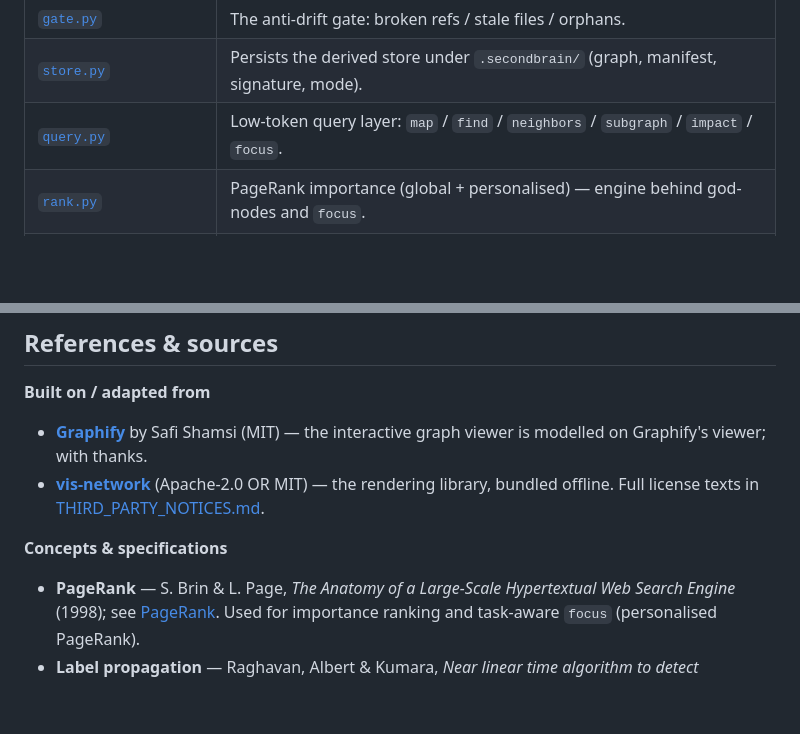
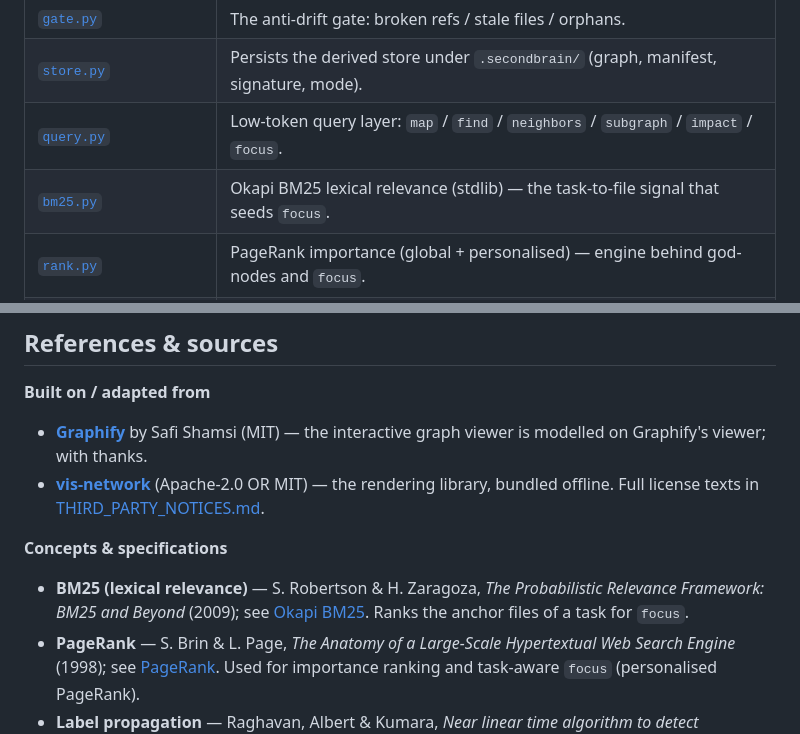
Before and after one commit to lopax76/second-brain, a Markdown page: README.md, 2 parts joined by grey strips. GitHub-like rendering; blank space fills up the shorter version.

```diff
--- a/README.md
+++ b/README.md
@@ -325,6 +325,7 @@ Read-only on your sources, zero runtime dependencies, deterministic. Everything
 | [`gate.py`](second_brain/gate.py) | The anti-drift gate: broken refs / stale files / orphans. |
 | [`store.py`](second_brain/store.py) | Persists the derived store under `.secondbrain/` (graph, manifest, signature, mode). |
 | [`query.py`](second_brain/query.py) | Low-token query layer: `map` / `find` / `neighbors` / `subgraph` / `impact` / `focus`. |
+| [`bm25.py`](second_brain/bm25.py) | Okapi BM25 lexical relevance (stdlib) — the task-to-file signal that seeds `focus`. |
 | [`rank.py`](second_brain/rank.py) | PageRank importance (global + personalised) — engine behind god-nodes and `focus`. |
 | [`communities.py`](second_brain/communities.py) | Community detection (deterministic label propagation) + surprising cross-community edges. |
 | [`operational.py`](second_brain/operational.py) | Operational nodes: decisions found in docs, sessions from git commits. |
@@ -373,6 +374,7 @@ zero-deps, low-token, deterministic). Security reports: [SECURITY.md](SECURITY.m
 
 **Concepts & specifications**
 
+- **BM25 (lexical relevance)** — S. Robertson & H. Zaragoza, *The Probabilistic Relevance Framework: BM25 and Beyond* (2009); see [Okapi BM25](https://en.wikipedia.org/wiki/Okapi_BM25). Ranks the anchor files of a task for `focus`.
 - **PageRank** — S. Brin & L. Page, *The Anatomy of a Large-Scale Hypertextual Web Search Engine*
   (1998); see [PageRank](https://en.wikipedia.org/wiki/PageRank). Used for importance ranking and
   task-aware `focus` (personalised PageRank).
```
Also changed, not shown: README.it.md (+2 -0 lines).
